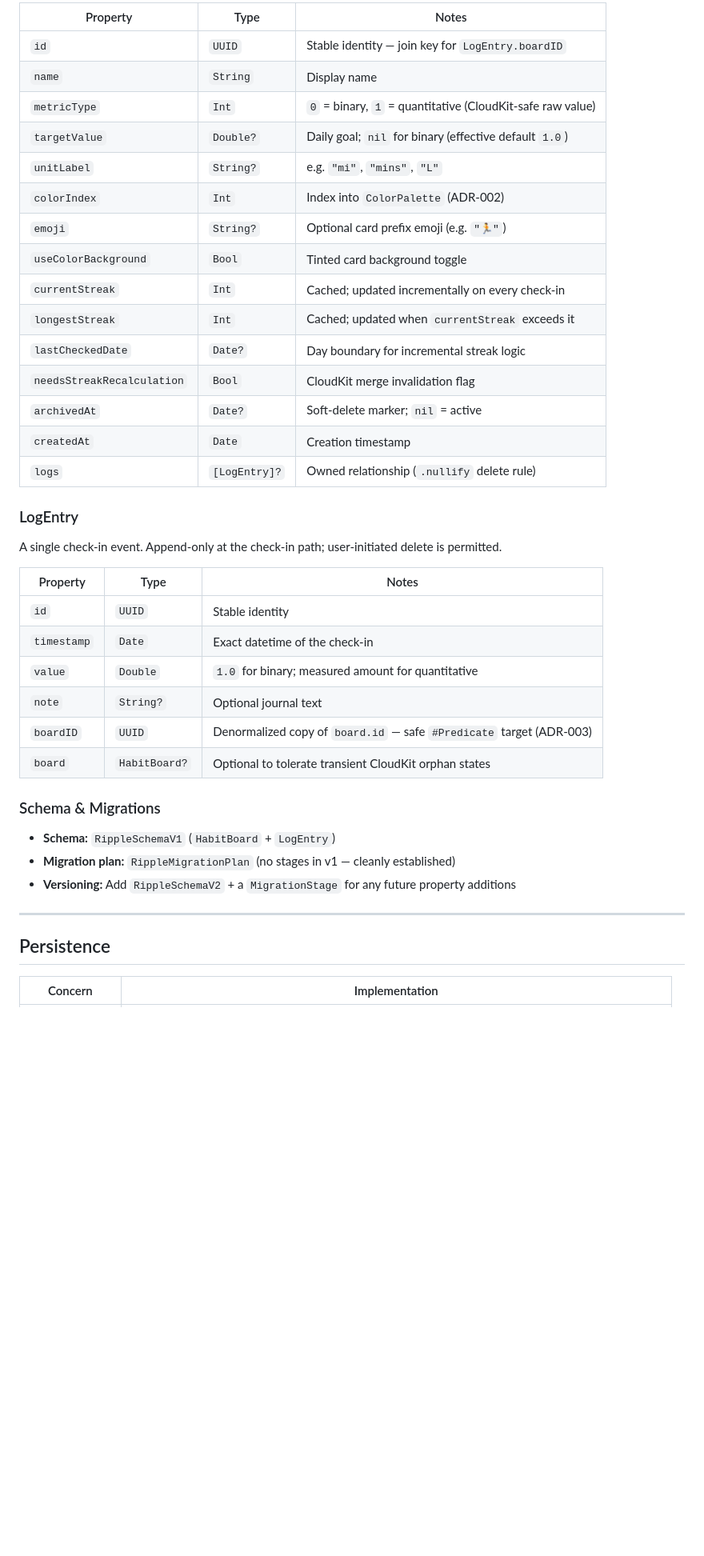
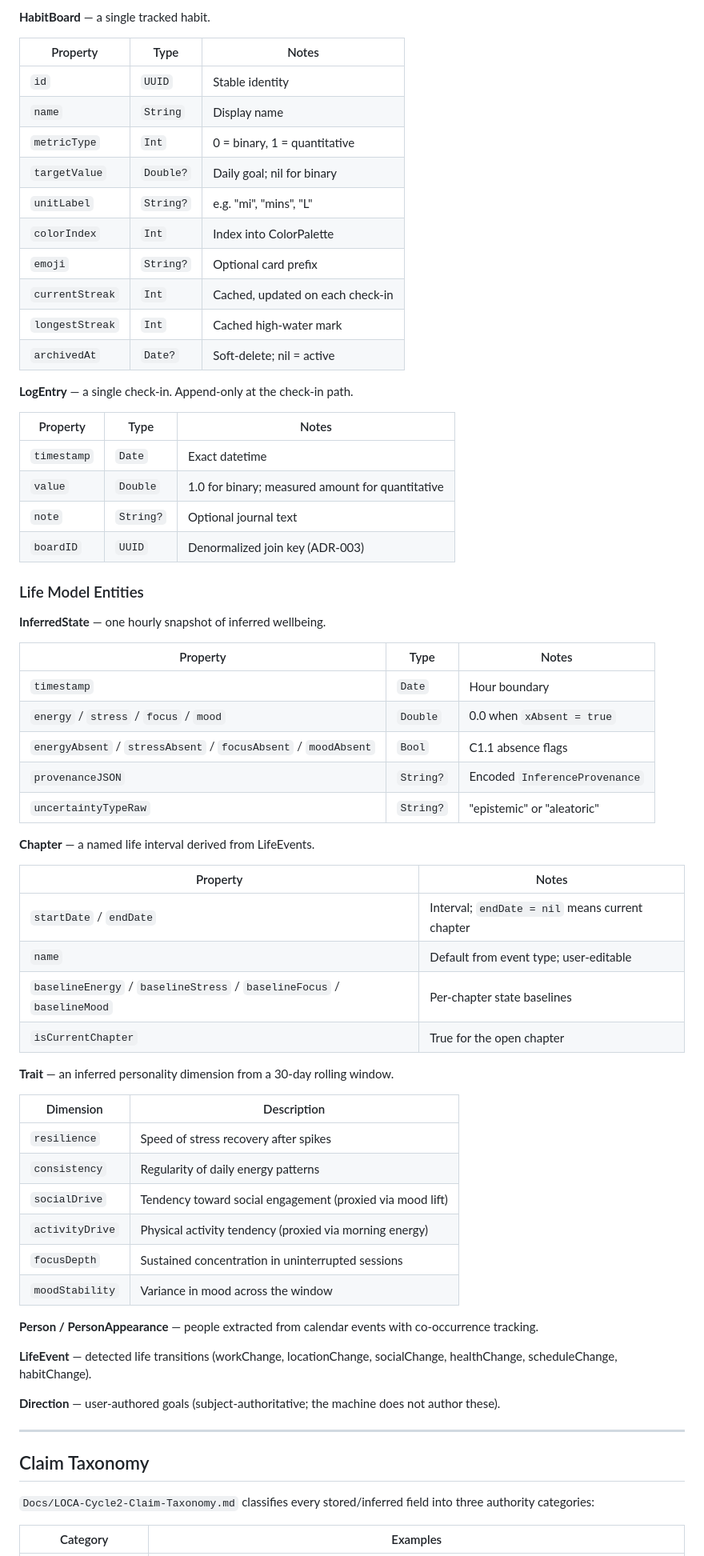
Before and after one commit to Mihirmaru22/LOCA---Local-First-Habit-Tracker, a Markdown page: README.md, the part around one of its changes. Shown at 80% size. Rendered like a GitHub page; blank space fills up the shorter version.

```diff
--- a/README.md
+++ b/README.md
@@ -107,42 +215,71 @@ Represents a single tracked habit (e.g. "Running", "Meditate"). Owns all configu
 
-| Property | Type | Notes |
-|---|---|---|
-| `id` | `UUID` | Stable identity — join key for `LogEntry.boardID` |
-| `name` | `String` | Display name |
-| `metricType` | `Int` | `0` = binary, `1` = quantitative (CloudKit-safe raw value) |
-| `targetValue` | `Double?` | Daily goal; `nil` for binary (effective default `1.0`) |
-| `unitLabel` | `String?` | e.g. `"mi"`, `"mins"`, `"L"` |
-| `colorIndex` | `Int` | Index into `ColorPalette` (ADR-002) |
-| `emoji` | `String?` | Optional card prefix emoji (e.g. `"🏃"`) |
-| `useColorBackground` | `Bool` | Tinted card background toggle |
-| `currentStreak` | `Int` | Cached; updated incrementally on every check-in |
-| `longestStreak` | `Int` | Cached; updated when `currentStreak` exceeds it |
-| `lastCheckedDate` | `Date?` | Day boundary for incremental streak logic |
-| `needsStreakRecalculation` | `Bool` | CloudKit merge invalidation flag |
-| `archivedAt` | `Date?` | Soft-delete marker; `nil` = active |
-| `createdAt` | `Date` | Creation timestamp |
-| `logs` | `[LogEntry]?` | Owned relationship (`.nullify` delete rule) |
-
-### LogEntry
-A single check-in event. Append-only at the check-in path; user-initiated delete is permitted.
+**HabitBoard** — a single tracked habit.
 
 | Property | Type | Notes |
 |---|---|---|
 | `id` | `UUID` | Stable identity |
-| `timestamp` | `Date` | Exact datetime of the check-in |
-| `value` | `Double` | `1.0` for binary; measured amount for quantitative |
+| `name` | `String` | Display name |
+| `metricType` | `Int` | 0 = binary, 1 = quantitative |
+| `targetValue` | `Double?` | Daily goal; nil for binary |
+| `unitLabel` | `String?` | e.g. "mi", "mins", "L" |
+| `colorIndex` | `Int` | Index into ColorPalette |
+| `emoji` | `String?` | Optional card prefix |
+| `currentStreak` | `Int` | Cached, updated on each check-in |
+| `longestStreak` | `Int` | Cached high-water mark |
+| `archivedAt` | `Date?` | Soft-delete; nil = active |
+
+**LogEntry** — a single check-in. Append-only at the check-in path.
+
+| Property | Type | Notes |
+|---|---|---|
+| `timestamp` | `Date` | Exact datetime |
+| `value` | `Double` | 1.0 for binary; measured amount for quantitative |
 | `note` | `String?` | Optional journal text |
-| `boardID` | `UUID` | Denormalized copy of `board.id` — safe `#Predicate` target (ADR-003) |
-| `board` | `HabitBoard?` | Optional to tolerate transient CloudKit orphan states |
+| `boardID` | `UUID` | Denormalized join key (ADR-003) |
 
-### Schema & Migrations
-- **Schema:** `RippleSchemaV1` (`HabitBoard` + `LogEntry`)
-- **Migration plan:** `RippleMigrationPlan` (no stages in v1 — cleanly established)
-- **Versioning:** Add `RippleSchemaV2` + a `MigrationStage` for any future property additions
+### Life Model Entities
+
+**InferredState** — one hourly snapshot of inferred wellbeing.
+
+| Property | Type | Notes |
+|---|---|---|
+| `timestamp` | `Date` | Hour boundary |
+| `energy` / `stress` / `focus` / `mood` | `Double` | 0.0 when `xAbsent = true` |
+| `energyAbsent` / `stressAbsent` / `focusAbsent` / `moodAbsent` | `Bool` | C1.1 absence flags |
+| `provenanceJSON` | `String?` | Encoded `InferenceProvenance` |
+| `uncertaintyTypeRaw` | `String?` | "epistemic" or "aleatoric" |
+
+**Chapter** — a named life interval derived from LifeEvents.
+
+| Property | Notes |
+|---|---|
+| `startDate` / `endDate` | Interval; `endDate = nil` means current chapter |
+| `name` | Default from event type; user-editable |
+| `baselineEnergy` / `baselineStress` / `baselineFocus` / `baselineMood` | Per-chapter state baselines |
+| `isCurrentChapter` | True for the open chapter |
+
+**Trait** — an inferred personality dimension from a 30-day rolling window.
+
+| Dimension | Description |
+|---|---|
+| `resilience` | Speed of stress recovery after spikes |
+| `consistency` | Regularity of daily energy patterns |
+| `socialDrive` | Tendency toward social engagement (proxied via mood lift) |
+| `activityDrive` | Physical activity tendency (proxied via morning energy) |
+| `focusDepth` | Sustained concentration in uninterrupted sessions |
+| `moodStability` | Variance in mood across the window |
+
+**Person / PersonAppearance** — people extracted from calendar events with co-occurrence tracking.
+
+**LifeEvent** — detected life transitions (workChange, locationChange, socialChange, healthChange, scheduleChange, habitChange).
+
+**Direction** — user-authored goals (subject-authoritative; the machine does not author these).
 
 ---
 
-## Persistence
+## Claim Taxonomy
 
-| Concern | Implementation |
+`Docs/LOCA-Cycle2-Claim-Taxonomy.md` classifies every stored/inferred field into three authority categories:
+
+| Category | Examples |
 |---|---|
```
Also changed, not shown: other parts of README.md (+250 -153 lines).
